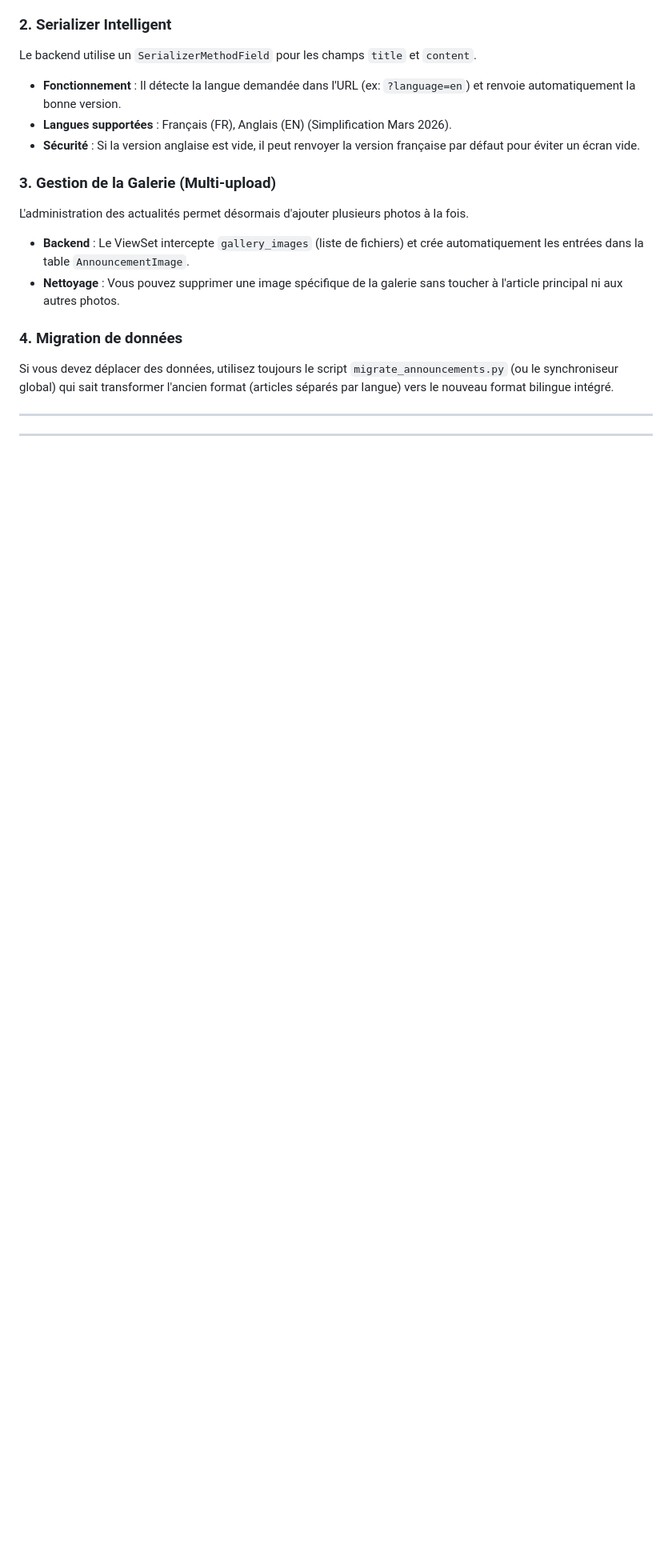
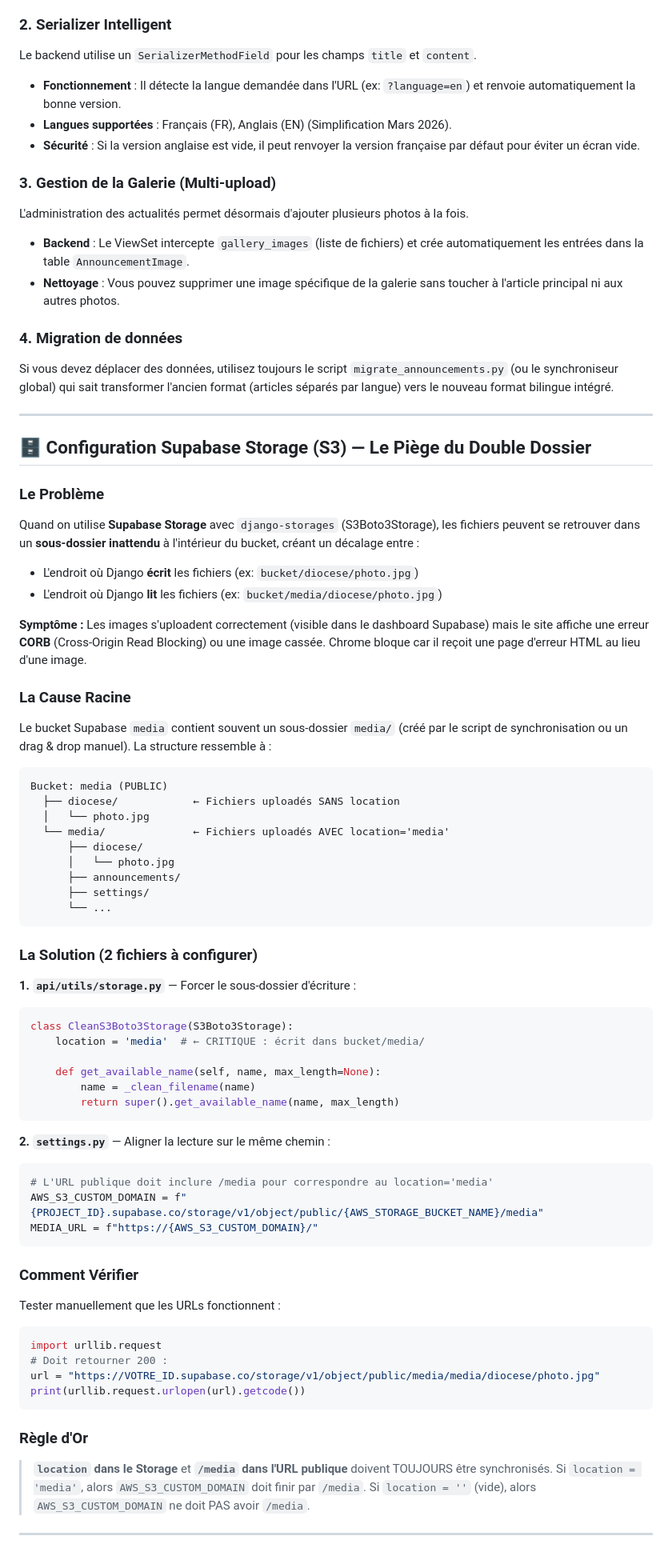
Before and after one commit to Kado96/makamba-diocese-connect, a Markdown page: astuce.md, the part around the change. Shown at 80% size. Drawn GitHub-style; blank space fills up the shorter version.

Commit message:
Add Supabase Storage astuce for future projects

````diff
--- a/astuce.md
+++ b/astuce.md
@@ -198,4 +198,60 @@ Si vous devez déplacer des données, utilisez toujours le script `migrate_annou
 
 ---
 
+## 🗄️ Configuration Supabase Storage (S3) — Le Piège du Double Dossier
+
+### Le Problème
+Quand on utilise **Supabase Storage** avec `django-storages` (S3Boto3Storage), les fichiers peuvent se retrouver dans un **sous-dossier inattendu** à l'intérieur du bucket, créant un décalage entre :
+- L'endroit où Django **écrit** les fichiers (ex: `bucket/diocese/photo.jpg`)
+- L'endroit où Django **lit** les fichiers (ex: `bucket/media/diocese/photo.jpg`)
+
+**Symptôme :** Les images s'uploadent correctement (visible dans le dashboard Supabase) mais le site affiche une erreur **CORB** (Cross-Origin Read Blocking) ou une image cassée. Chrome bloque car il reçoit une page d'erreur HTML au lieu d'une image.
+
+### La Cause Racine
+Le bucket Supabase `media` contient souvent un sous-dossier `media/` (créé par le script de synchronisation ou un drag & drop manuel). La structure ressemble à :
+```
+Bucket: media (PUBLIC)
+  ├── diocese/            ← Fichiers uploadés SANS location
+  │   └── photo.jpg
+  └── media/              ← Fichiers uploadés AVEC location='media'
+      ├── diocese/
+      │   └── photo.jpg
+      ├── announcements/
+      ├── settings/
+      └── ...
+```
+
+### La Solution (2 fichiers à configurer)
+
+**1. `api/utils/storage.py`** — Forcer le sous-dossier d'écriture :
+```python
+class CleanS3Boto3Storage(S3Boto3Storage):
+    location = 'media'  # ← CRITIQUE : écrit dans bucket/media/
+
+    def get_available_name(self, name, max_length=None):
+        name = _clean_filename(name)
+        return super().get_available_name(name, max_length)
+```
+
+**2. `settings.py`** — Aligner la lecture sur le même chemin :
+```python
+# L'URL publique doit inclure /media pour correspondre au location='media'
+AWS_S3_CUSTOM_DOMAIN = f"{PROJECT_ID}.supabase.co/storage/v1/object/public/{AWS_STORAGE_BUCKET_NAME}/media"
+MEDIA_URL = f"https://{AWS_S3_CUSTOM_DOMAIN}/"
+```
+
+### Comment Vérifier
+Tester manuellement que les URLs fonctionnent :
+```python
+import urllib.request
+# Doit retourner 200 :
+url = "https://VOTRE_ID.supabase.co/storage/v1/object/public/media/media/diocese/photo.jpg"
+print(urllib.request.urlopen(url).getcode())
+```
+
+### Règle d'Or
+> **`location` dans le Storage** et **`/media` dans l'URL publique** doivent TOUJOURS être synchronisés.
+> Si `location = 'media'`, alors `AWS_S3_CUSTOM_DOMAIN` doit finir par `/media`.
+> Si `location = ''` (vide), alors `AWS_S3_CUSTOM_DOMAIN` ne doit PAS avoir `/media`.
+
 ---
````
